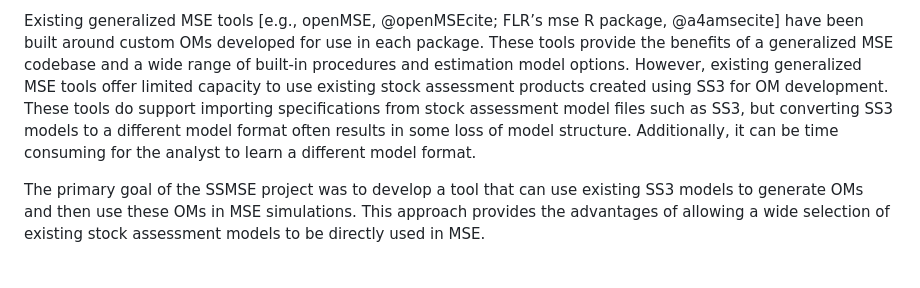
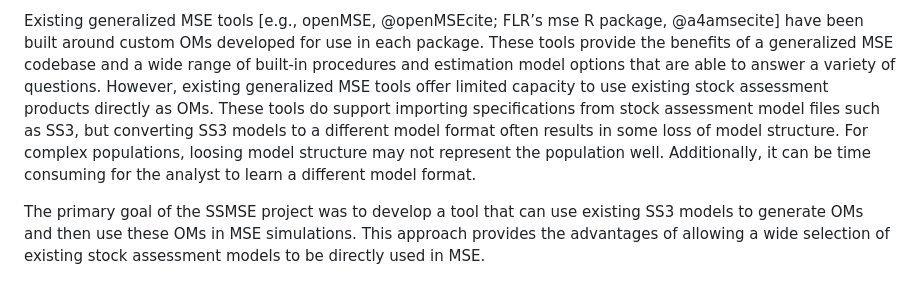
Before and after one commit to nmfs-fish-tools/SSMSE, a Markdown page: JOSS/paper.md, the part around the change. Rendered like a GitHub page.

Commit message:
add detail to intro on general MSE tools

```diff
--- a/JOSS/paper.md
+++ b/JOSS/paper.md
@@ -112,12 +112,14 @@ adaptable to new analyses and populations.
 Existing generalized MSE tools [e.g., openMSE, @openMSEcite; FLR’s mse R
 package, @a4amsecite] have been built around custom OMs developed for use in
 each package. These tools provide the benefits of a generalized MSE
-codebase and a wide range of built-in procedures and estimation model options. However, existing
+codebase and a wide range of built-in procedures and estimation model options that
+are able to answer a variety of questions. However, existing
 generalized MSE tools offer limited capacity to use existing stock assessment
-products created using SS3 for OM development. These tools do support importing
+products directly as OMs. These tools do support importing
 specifications from stock assessment model files such as SS3, but converting SS3
 models to a different model format often results in some loss of model
-structure. Additionally, it can be time consuming for the analyst to learn a
+structure. For complex populations, loosing model structure may not
+represent the population well. Additionally, it can be time consuming for the analyst to learn a
 different model format.
 
 The primary goal of the SSMSE project was to develop a tool that can use
```
